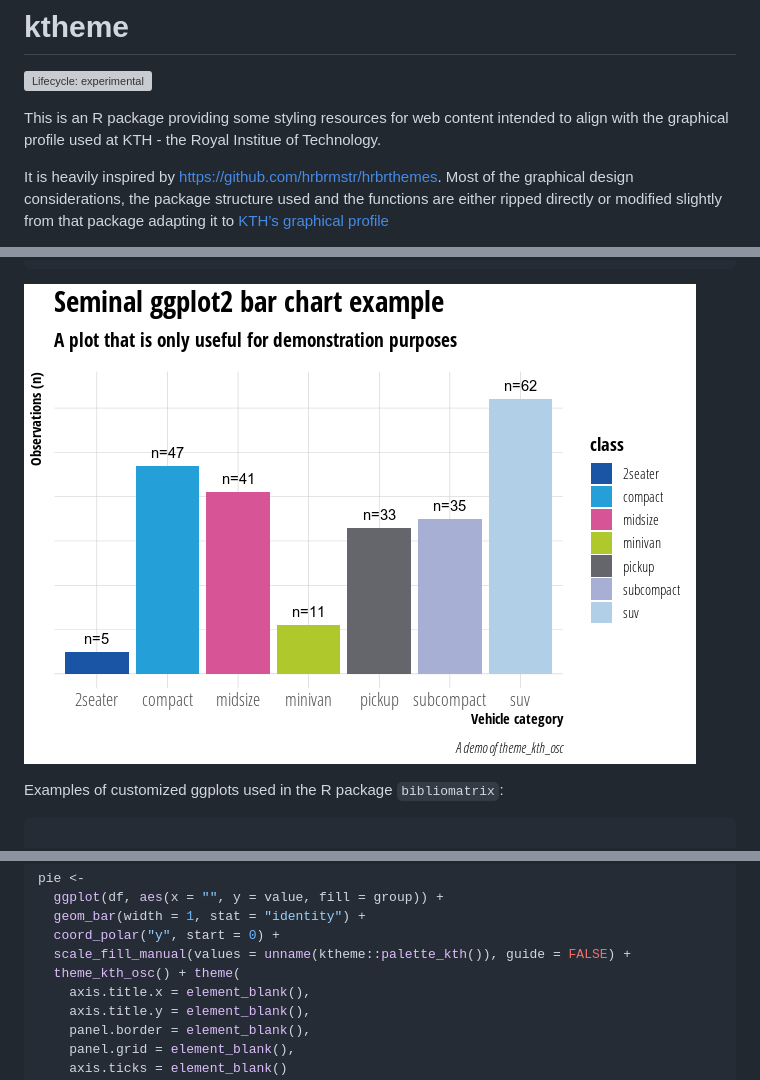
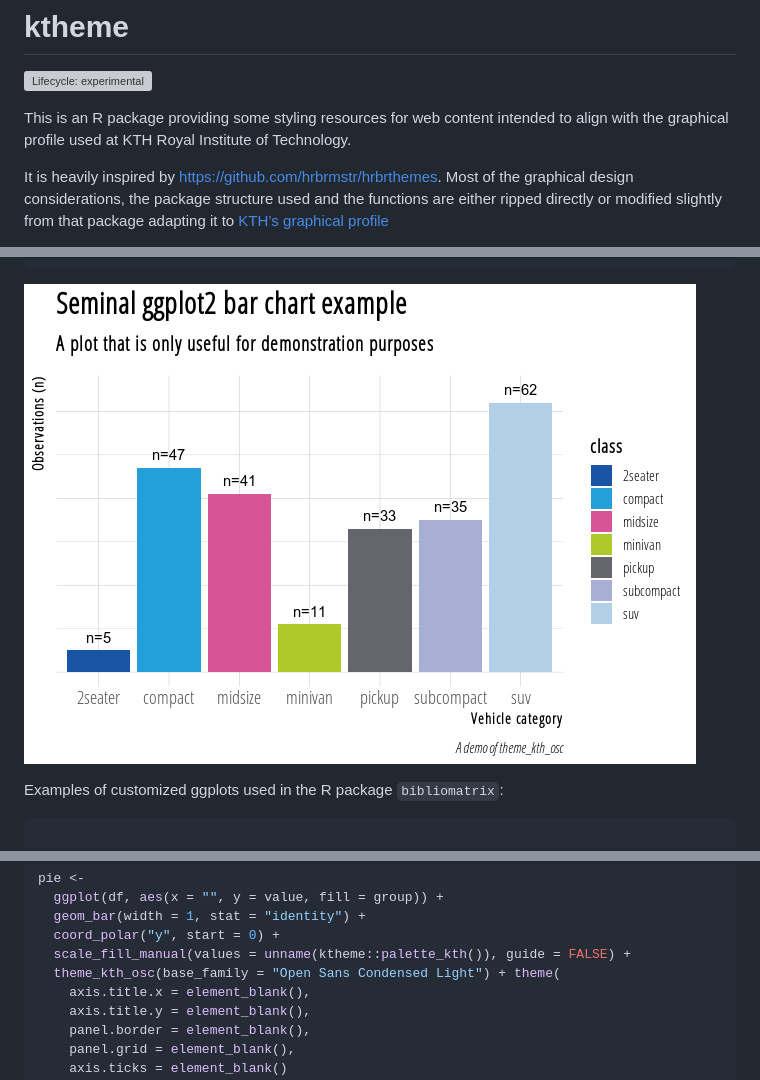
Before and after one commit to KTH-Library/ktheme, a Markdown page: README.md, 3 parts joined by grey strips. GitHub-like rendering; pictures changed too: man/figures/README-unnamed-chunk-9-1.png; grey boxes are pictures that could not be loaded.

Commit message:
fix typo

```diff
--- a/README.md
+++ b/README.md
@@ -10,8 +10,8 @@ experimental](https://raster.shields.io/badge/lifecycle-experimental-orange.png)
 <!-- badges: end -->
 
 This is an R package providing some styling resources for web content
-intended to align with the graphical profile used at KTH - the Royal
-Institue of Technology.
+intended to align with the graphical profile used at KTH Royal Institute
+of Technology.
 
 It is heavily inspired by <https://github.com/hrbrmstr/hrbrthemes>. Most
 of the graphical design considerations, the package structure used and
@@ -333,7 +333,7 @@ pie <-
   geom_bar(width = 1, stat = "identity") +
   coord_polar("y", start = 0) +
   scale_fill_manual(values = unname(ktheme::palette_kth()), guide = FALSE) +
-  theme_kth_osc() + theme(
+  theme_kth_osc(base_family = "Open Sans Condensed Light") + theme(
     axis.title.x = element_blank(),
     axis.title.y = element_blank(),
     panel.border = element_blank(),
```
Also changed, not shown: man/figures/README-unnamed-chunk-5-1.png, 1 other file.
